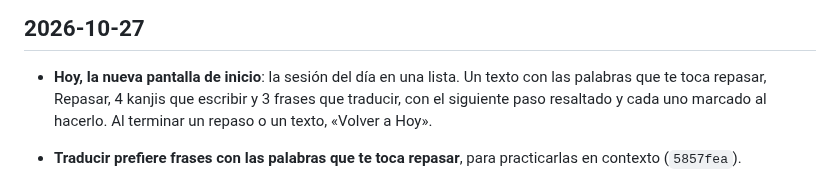
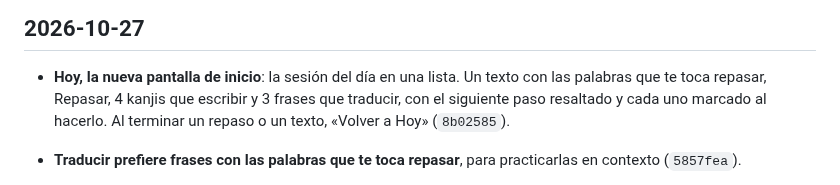
Before and after one commit to javier9302/kanji-learning-app, a Markdown page: CHANGELOG.md, the part around the change. Drawn GitHub-style.

Commit message:
CHANGELOG: hash de Hoy
Co-Authored-By: Claude Opus 5.5 <noreply@anthropic.com>
Claude-Session: https://claude.ai/code/session_011Rdj6PGf16PdpP86L3M4vn

```diff
--- a/CHANGELOG.md
+++ b/CHANGELOG.md
@@ -8,7 +8,8 @@ Cómo funciona todo hoy: [docs/COMO-FUNCIONA.md](docs/COMO-FUNCIONA.md).
 
 - **Hoy, la nueva pantalla de inicio**: la sesión del día en una lista. Un texto con las palabras
   que te toca repasar, Repasar, 4 kanjis que escribir y 3 frases que traducir, con el siguiente
-  paso resaltado y cada uno marcado al hacerlo. Al terminar un repaso o un texto, «Volver a Hoy».
+  paso resaltado y cada uno marcado al hacerlo. Al terminar un repaso o un texto, «Volver a Hoy»
+  (`8b02585`).
 
 - **Traducir prefiere frases con las palabras que te toca repasar**, para practicarlas en contexto (`5857fea`).
 
```
